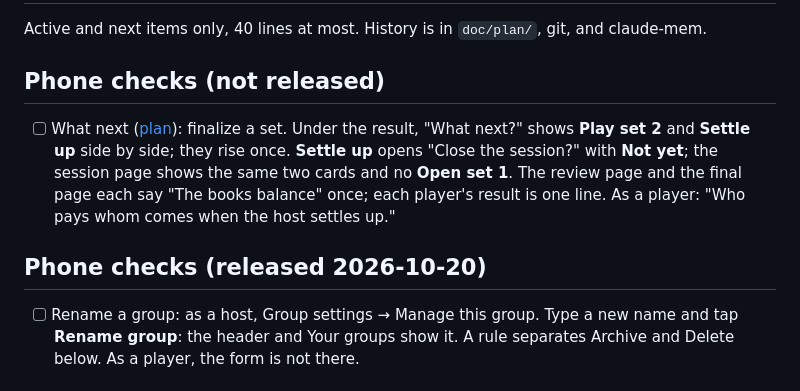
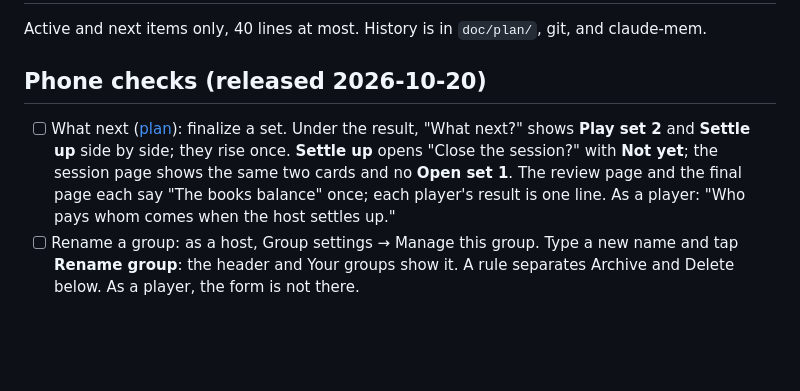
Before and after one commit to ShmuelNg1212/PokerNights, a Markdown page: TODO.md, the part around the change. GitHub-like rendering; blank space fills up the shorter version.

Commit message:
docs: mark the What next? phone check as released
Co-Authored-By: Claude Opus 5.5 <noreply@anthropic.com>

```diff
--- a/TODO.md
+++ b/TODO.md
@@ -2,12 +2,9 @@
 
 Active and next items only, 40 lines at most. History is in `doc/plan/`, git, and claude-mem.
 
-## Phone checks (not released)
+## Phone checks (released 2026-10-20)
 
 - [ ] What next ([plan](doc/plan/1792508082_end_of_set_words_and_next_step.md)): finalize a set. Under the result, "What next?" shows **Play set 2** and **Settle up** side by side; they rise once. **Settle up** opens "Close the session?" with **Not yet**; the session page shows the same two cards and no **Open set 1**. The review page and the final page each say "The books balance" once; each player's result is one line. As a player: "Who pays whom comes when the host settles up."
-
-## Phone checks (released 2026-10-20)
-
 - [ ] Rename a group: as a host, Group settings → Manage this group. Type a new name and tap **Rename group**: the header and Your groups show it. A rule separates Archive and Delete below. As a player, the form is not there.
 
 ## Phone checks (released 2026-10-18)
```
